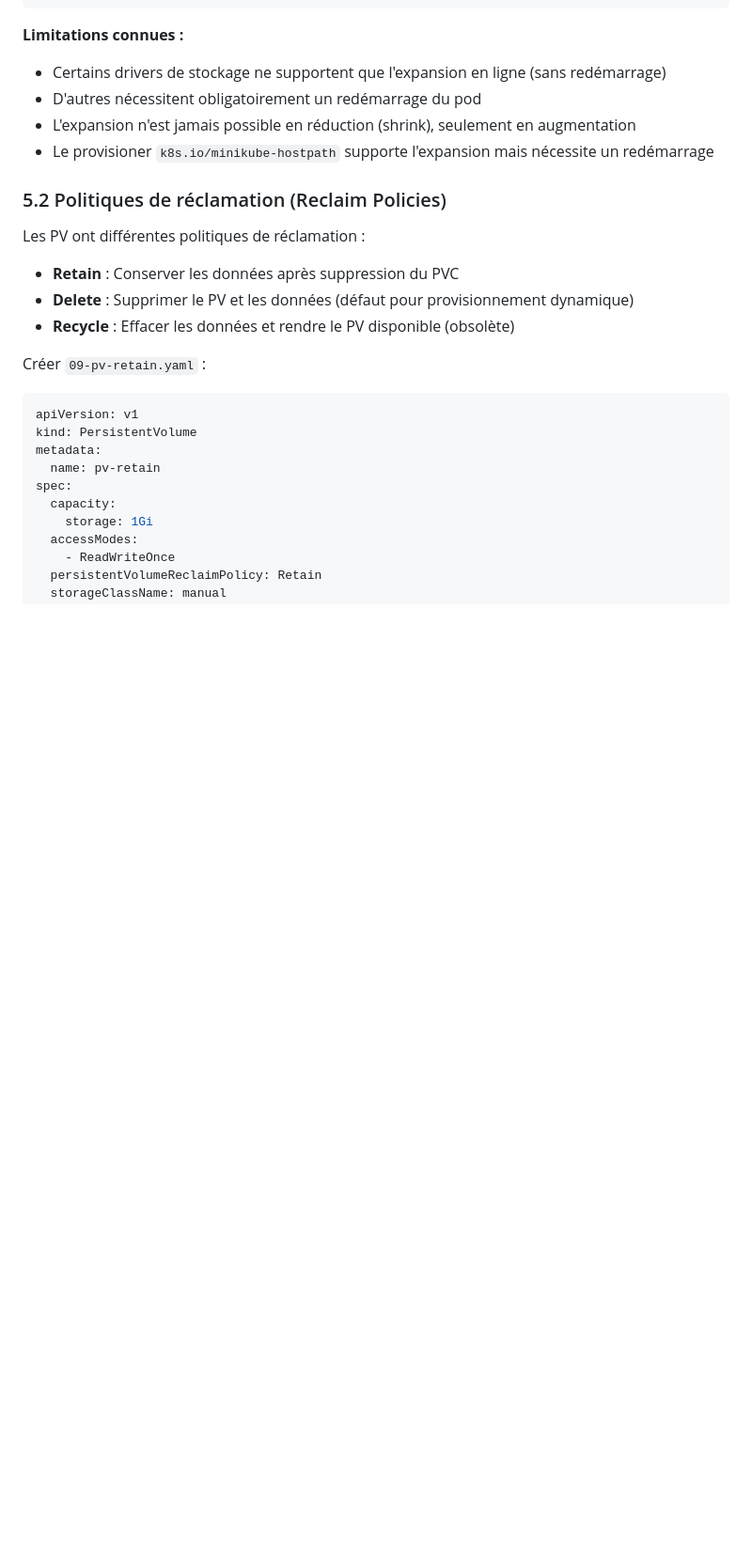
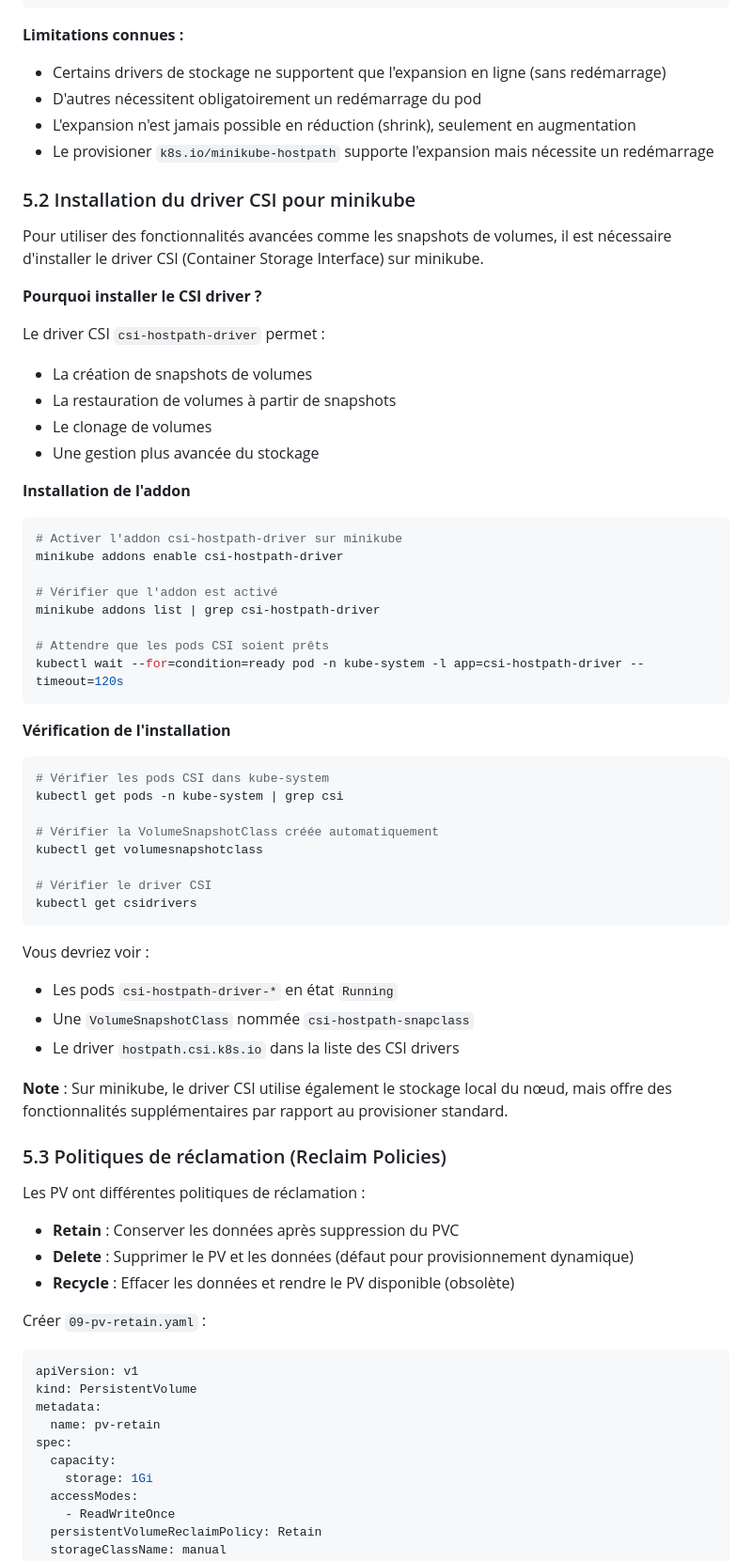
Before and after one commit to fpetignat/kubernetes-formation, a Markdown page: tp3/README.md, the part around one of its changes. Shown at 94% size. GitHub-like rendering; blank space fills up the shorter version.

````diff
--- a/tp3/README.md
+++ b/tp3/README.md
@@ -734,7 +734,52 @@ kubectl delete pod test-expansion
 - L'expansion n'est jamais possible en réduction (shrink), seulement en augmentation
 - Le provisioner `k8s.io/minikube-hostpath` supporte l'expansion mais nécessite un redémarrage
 
-### 5.2 Politiques de réclamation (Reclaim Policies)
+### 5.2 Installation du driver CSI pour minikube
+
+Pour utiliser des fonctionnalités avancées comme les snapshots de volumes, il est nécessaire d'installer le driver CSI (Container Storage Interface) sur minikube.
+
+**Pourquoi installer le CSI driver ?**
+
+Le driver CSI `csi-hostpath-driver` permet :
+- La création de snapshots de volumes
+- La restauration de volumes à partir de snapshots
+- Le clonage de volumes
+- Une gestion plus avancée du stockage
+
+**Installation de l'addon**
+
+```bash
+# Activer l'addon csi-hostpath-driver sur minikube
+minikube addons enable csi-hostpath-driver
+
+# Vérifier que l'addon est activé
+minikube addons list | grep csi-hostpath-driver
+
+# Attendre que les pods CSI soient prêts
+kubectl wait --for=condition=ready pod -n kube-system -l app=csi-hostpath-driver --timeout=120s
+```
+
+**Vérification de l'installation**
+
+```bash
+# Vérifier les pods CSI dans kube-system
+kubectl get pods -n kube-system | grep csi
+
+# Vérifier la VolumeSnapshotClass créée automatiquement
+kubectl get volumesnapshotclass
+
+# Vérifier le driver CSI
+kubectl get csidrivers
+```
+
+Vous devriez voir :
+- Les pods `csi-hostpath-driver-*` en état `Running`
+- Une `VolumeSnapshotClass` nommée `csi-hostpath-snapclass`
+- Le driver `hostpath.csi.k8s.io` dans la liste des CSI drivers
+
+**Note** : Sur minikube, le driver CSI utilise également le stockage local du nœud, mais offre des fonctionnalités supplémentaires par rapport au provisioner standard.
+
+### 5.3 Politiques de réclamation (Reclaim Policies)
 
 Les PV ont différentes politiques de réclamation :
 
````
Also changed, not shown: other parts of tp3/README.md (+44 -3 lines).
